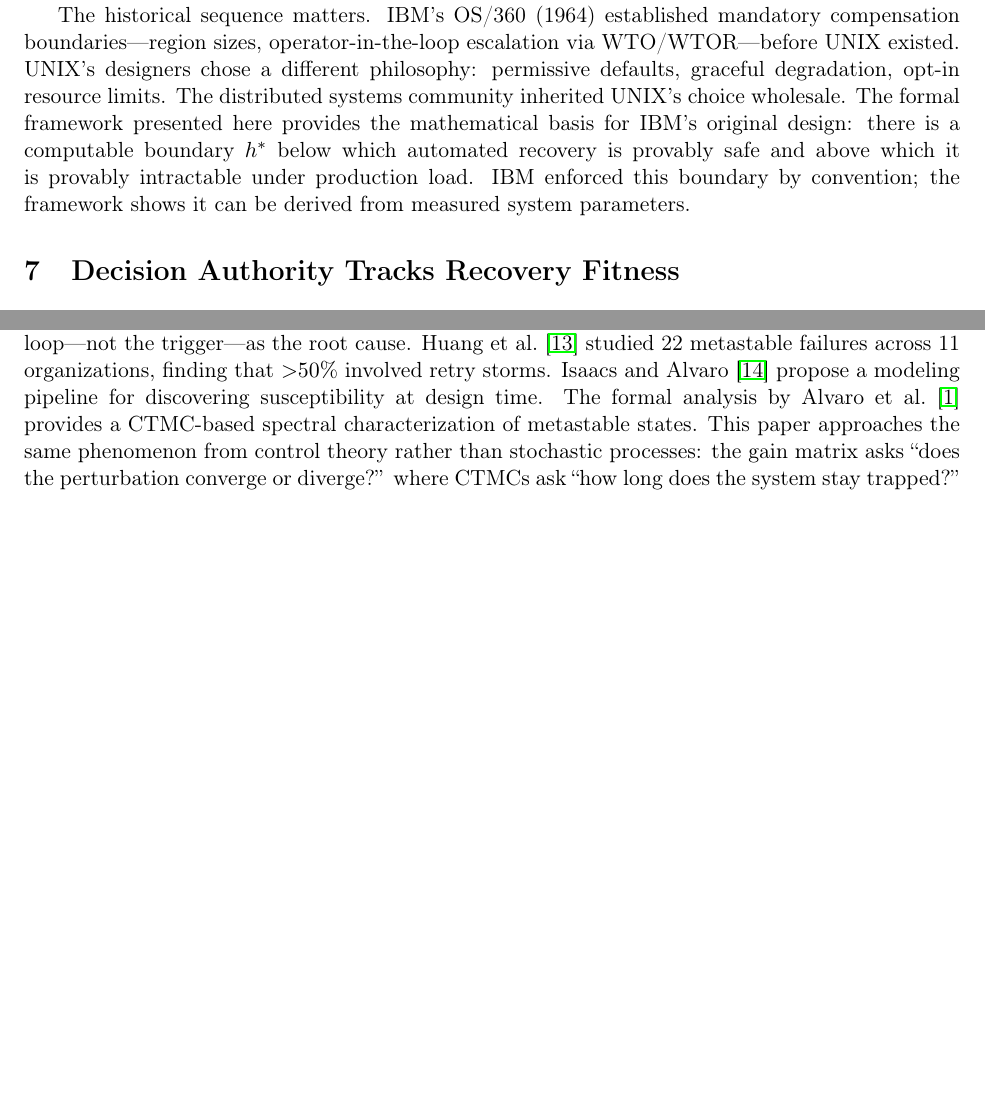
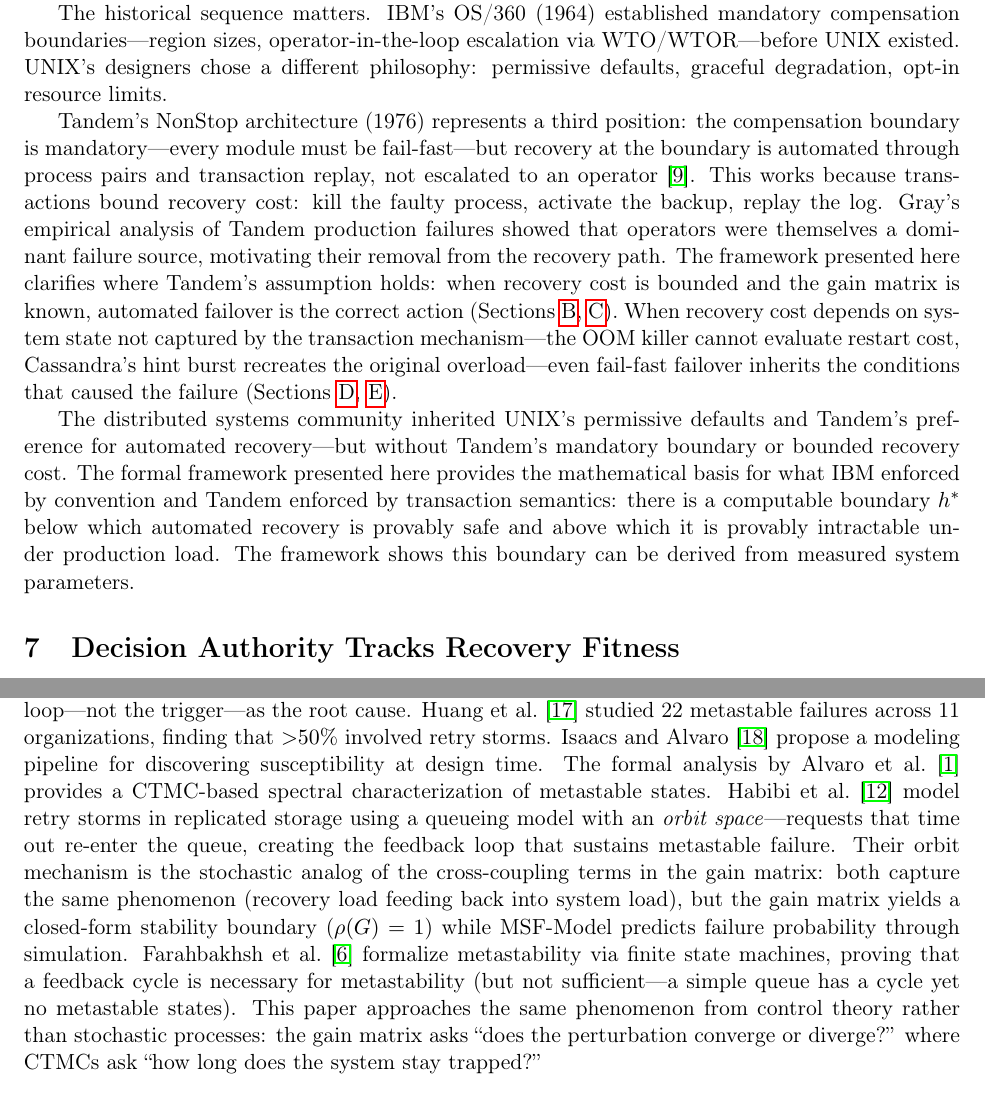
Before and after one commit to aalpar/failuredecider, a LaTeX paper (main.tex): two parts of pages 11 and 14 of 21, joined at a grey line, cut so that both start at the same text, the shorter picture padded with empty space. Compiled offline with pdfLaTeX.

Commit message:
Acknowledge Tandem as third tradition; add Gray 1985 citation
Tandem's NonStop philosophy (mandatory boundary, automated recovery via
process pairs) is positioned between IBM (mandatory, operator-escalated)
and UNIX (opt-in, silent degradation). The framework clarifies where
Tandem's assumption—bounded recovery cost via transactions—holds and
where it breaks (OOM, Cassandra).

Also includes: bandwidth→rates rename with Forrester attribution,
Habibi MSF-Model and Farahbakhsh metastability refs in related work.

```diff
--- a/main.tex
+++ b/main.tex
@@ -629,13 +635,35 @@ their consequences become permanent.
 The historical sequence matters. IBM's OS/360 (1964) established mandatory
 compensation boundaries---region sizes, operator-in-the-loop escalation via
 WTO/WTOR---before UNIX existed. UNIX's designers chose a different philosophy:
-permissive defaults, graceful degradation, opt-in resource limits. The
-distributed systems community inherited UNIX's choice wholesale. The formal
-framework presented here provides the mathematical basis for IBM's original
-design: there is a computable boundary $h^*$ below which automated recovery is
-provably safe and above which it is provably intractable under production load.
-IBM enforced this boundary by convention; the framework shows it can be derived
-from measured system parameters.
+permissive defaults, graceful degradation, opt-in resource limits.
+
+Tandem's NonStop architecture (1976) represents a third position: the
+compensation boundary is mandatory---every module must be
+fail-fast---but recovery at the boundary is automated through process pairs
+and transaction replay, not escalated to an
+operator~\cite{gray1985why}. This works because transactions bound
+recovery cost: kill the faulty process, activate the backup, replay the
+log. Gray's empirical analysis of Tandem production failures showed that
+operators were themselves a dominant failure source, motivating their
+removal from the recovery path. The framework presented here clarifies
+where Tandem's assumption holds: when recovery cost is bounded and the
+gain matrix is known, automated failover is the correct action
+(Sections~\ref{sec:swap},~\ref{sec:tcp-hstar}). When recovery cost
+depends on system state not captured by the transaction
+mechanism---the OOM killer cannot evaluate restart cost, Cassandra's
+hint burst recreates the original overload---even fail-fast failover
+inherits the conditions that caused the failure
+(Sections~\ref{sec:cassandra-hstar},~\ref{sec:oom-hstar}).
+
+The distributed systems community inherited UNIX's permissive defaults
+and Tandem's preference for automated recovery---but without Tandem's
+mandatory boundary or bounded recovery cost. The formal framework
+presented here provides the mathematical basis for what IBM enforced by
+convention and Tandem enforced by transaction semantics: there is a
+computable boundary~$h^*$ below which automated recovery is provably safe
+and above which it is provably intractable under production load. The
+framework shows this boundary can be derived from measured system
+parameters.
 
 \section{Decision Authority Tracks Recovery Fitness}
 
@@ -805,7 +833,19 @@ metastable failures across 11 organizations, finding that ${>}50\%$ involved
 retry storms. Isaacs and Alvaro~\cite{isaacs2025analyzing} propose a modeling
 pipeline for discovering susceptibility at design time. The formal analysis by
 Alvaro et al.~\cite{alvaro2025formal} provides a CTMC-based spectral
-characterization of metastable states. This paper approaches the same phenomenon
+characterization of metastable states. Habibi et
+al.~\cite{habibi2024msf} model retry storms in replicated storage using
+a queueing model with an \emph{orbit space}---requests that time out re-enter
+the queue, creating the feedback loop that sustains metastable failure. Their
+orbit mechanism is the stochastic analog of the cross-coupling terms in the
+gain matrix: both capture the same phenomenon (recovery load feeding back into
+system load), but the gain matrix yields a closed-form stability boundary
+($\rho(G) = 1$) while MSF-Model predicts failure probability through
+simulation. Farahbakhsh et al.~\cite{farahbakhsh2025modeling} formalize
+metastability via finite state machines, proving that a feedback cycle is
+necessary for metastability (but not sufficient---a simple queue has a cycle
+yet no metastable states).
+This paper approaches the same phenomenon
 from control theory rather than stochastic processes: the gain matrix asks
 ``does the perturbation converge or diverge?'' where CTMCs ask ``how long does
 the system stay trapped?''
```
Also changed, not shown: references.bib (+32 -0 lines), main.pdf, main.tex (24 more changed lines).
